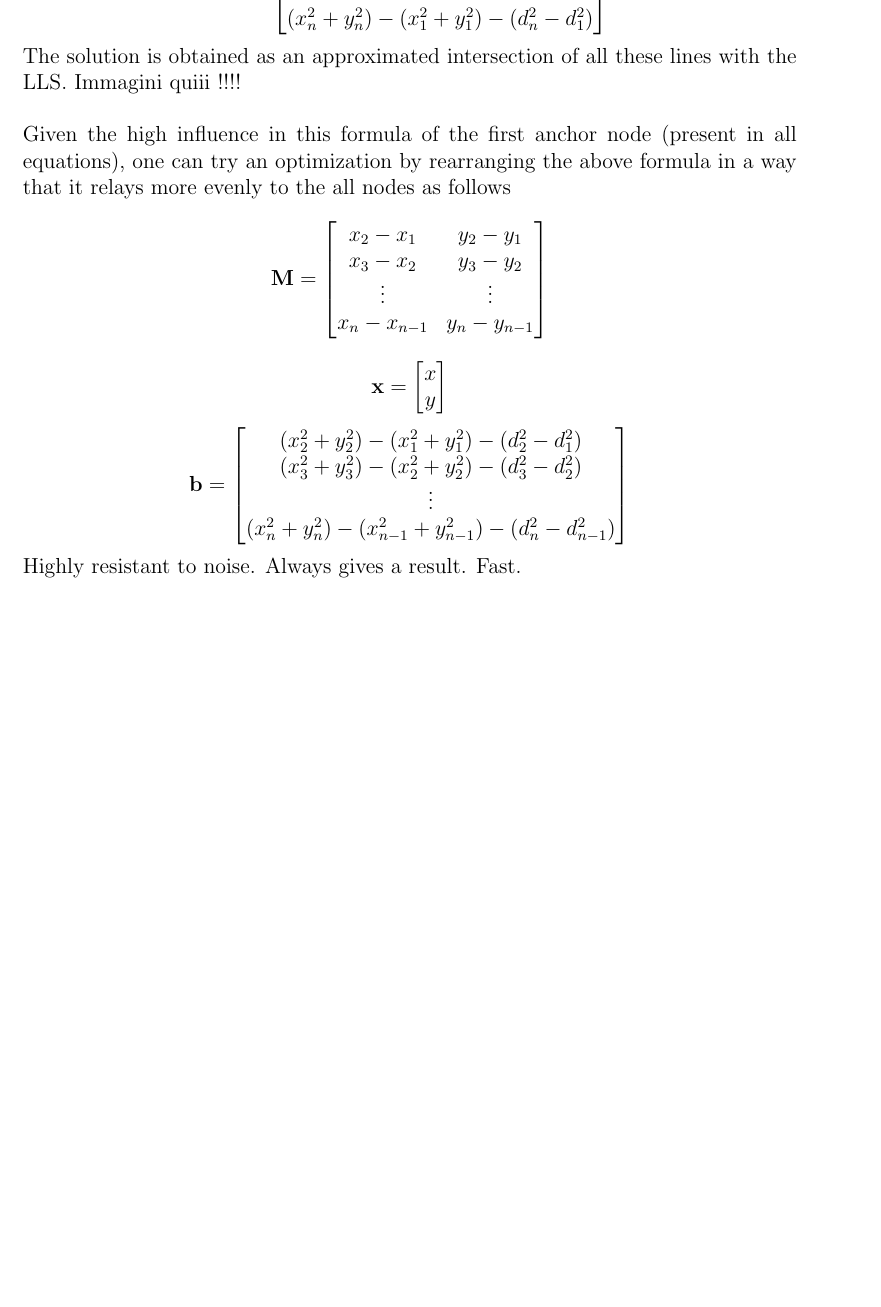
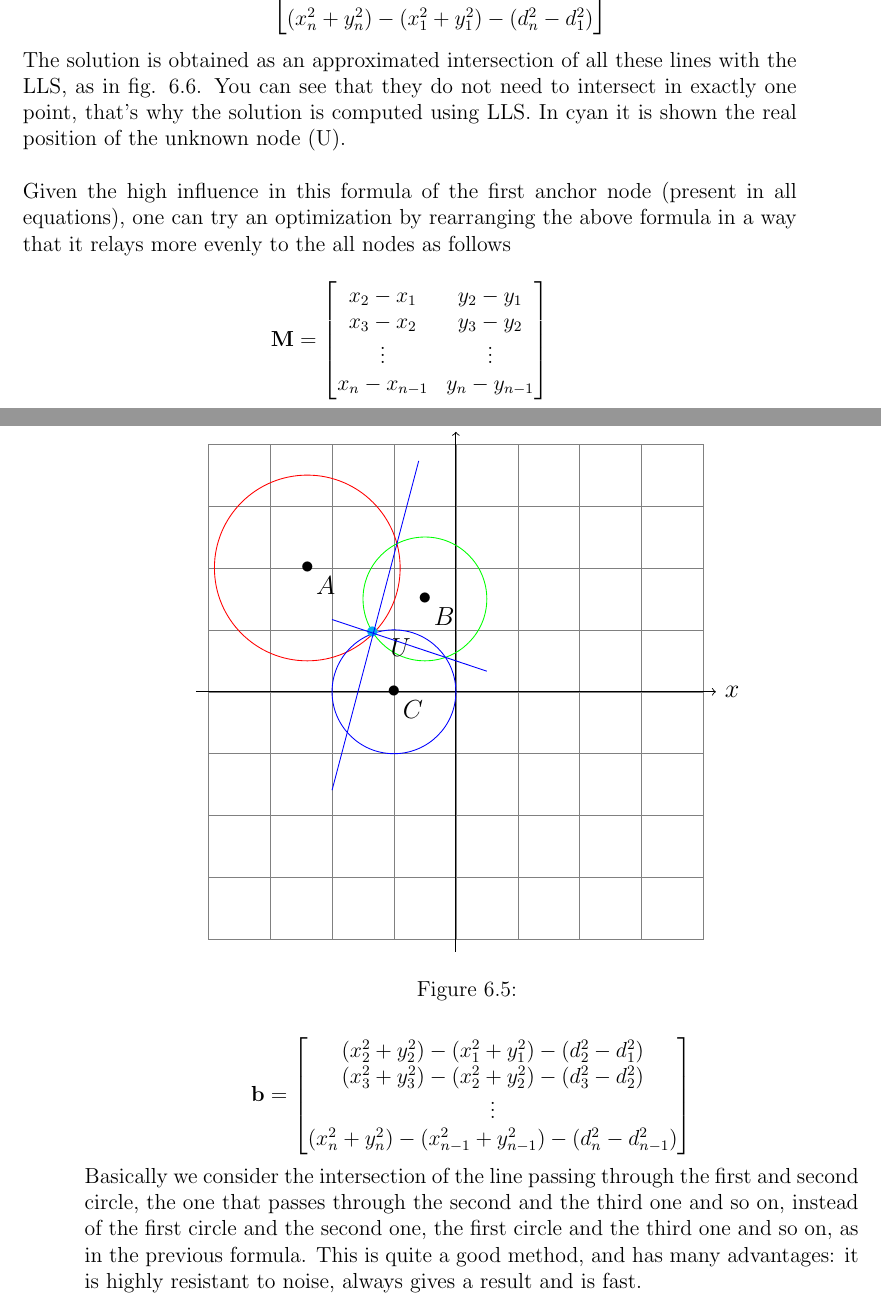
Before and after one commit to bertox94/Master-Thesis, a LaTeX thesis (main.tex): part of page 27 of 36 before the commit and two parts of pages 27 and 28 of 39 after it, the two joined at a grey line, cut so that both start at the same text, the shorter picture padded with empty space. Compiled offline with pdfLaTeX.

Commit message:
Updates from Overleaf

```diff
--- a/main.tex
+++ b/main.tex
@@ -16,6 +16,10 @@
 \usepackage[makeroom]{cancel}
 \usepackage[ruled,vlined,linesnumbered]{algorithm2e}
 \usepackage{algorithmic}
+\usepackage{graphicx}
+
+
+\graphicspath{ {./images/} }
 
 \usepackage[
     backend=biber,
@@ -968,5 +976,39 @@ $$\mathbf{b}=\frac{1}{2}\begin{bmatrix}
 \vdots\\
 (x^2_n+y^2_n)-(x_1^2+y^2_1)-(d_n^2-d_1^2)\\
 \end{bmatrix}$$
-The solution is obtained as an approximated intersection of all these lines with the LLS. Immagini quiii !!!!\\\\
-Given the high influence in this formula of the first anchor node (present in all equations), one can try an optimization by rearranging the above formula in a way that it relays more evenly to the all nodes as follows
+The solution is obtained as an approximated intersection of all these lines with the LLS, as in fig. \ref{fig:2}. You can see that they do not need to intersect in exactly one point, that's why the solution is computed using LLS. In cyan it is shown the real position of the unknown node (U).
+\begin{figure}
+    \centering
+    \scalebox{1.2}{
+        \begin{tikzpicture}
+            \draw[very thin,color=gray] (-4,-4) grid (4,4);
+            \draw[->] (-4.2,0) -- (4.2,0) node[right] {$x$};
+            \draw[->] (0,-4.2) -- (0,4.2) node[above] {$y$};
+
+            \draw[color=red] (-2.4,2) circle (1.5);
+            \draw (-2.4,2) node {$\bullet$};
+            \node[anchor=north west] at (-2.4,2) {$A$};
+
+            \draw[color=green] (-0.5,1.5) circle (1);
+            \draw (-0.5,1.5) node {$\bullet$};
+            \node[anchor=north west] at (-0.5,1.5) {$B$};
+
+            \draw[color=blue] (-1,0) circle (1); %2sqrt(3)
+            \draw (-1,0) node {$\bullet$};
+            \node[anchor=north west] at (-1,0) {$C$};
+
+            \draw (-1.35,0.95) [cyan] node {$\bullet$};
+            \node[anchor=north west] at (-1.2,1) {$U$};
+
+            \draw[scale=1, domain=-2:-0.6, smooth, variable=\x, blue] plot ({\x}, {-((+2.4-0.5)/(1.5-2))*\x
+            +1/(2*(1.5-2))*(0.5^2+1.5^2-1-(2.4^2+2^2-1.5^2))});
+
+            \draw[scale=1, domain=-2:0.5, smooth, variable=\x, blue] plot ({\x}, {(1/(-1.5))*(-(-1+0.5)*\x+0.5*(1-1-(0.5^2+1.5^2-1)))});
+
+            %\draw[scale=0.5, domain=-3:3, smooth, variable=\y, red]  plot ({\y*\y}, {\y});
+        \end{tikzpicture}
+    }
+    %\includegraphics{}
+    \caption{}
+    \label{fig:1}
+\end{figure}
@@ -973,3 +1052,6 @@ Given the high influence in this formula of the first anchor node (present in al
+    \label{fig:2}
+\end{figure}
+\\\\Given the high influence in this formula of the first anchor node (present in all equations), one can try an optimization by rearranging the above formula in a way that it relays more evenly to the all nodes as follows
 $$\mathbf{M}=\begin{bmatrix}
 x_2-x_1&y_2-y_1\\
 x_3-x_2&y_3-y_2\\
@@ -986,7 +1068,7 @@ $$\mathbf{b}=\begin{bmatrix}
 \vdots\\
 (x^2_n+y^2_n)-(x_{n-1}^2+y^2_{n-1})-(d_n^2-d_{n-1}^2)\\
 \end{bmatrix}$$
-Highly resistant to noise. Always gives a result. Fast.
+Basically we consider the intersection of the line passing through the first and second circle, the one that passes through the second and the third one and so on, instead of the first circle and the second one, the first circle and the third one and so on, as in the previous formula. This is quite a good method, and has many advantages: it is highly resistant to noise, always gives a result and is fast.
 \clearpage
 
 
```
Also changed, not shown: images/pic1.png (added), images/pic2.png (added), main.tex (71 more changed lines).
